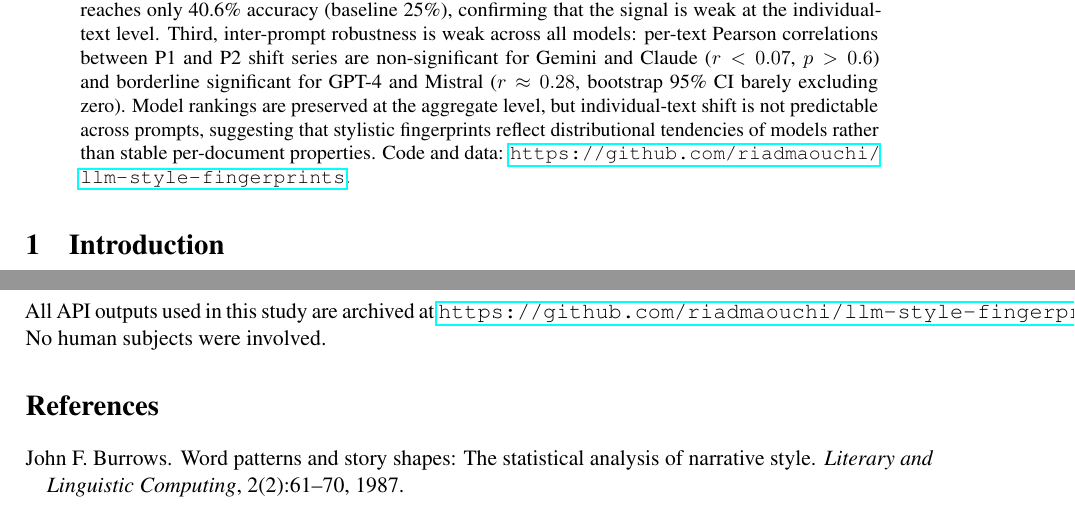
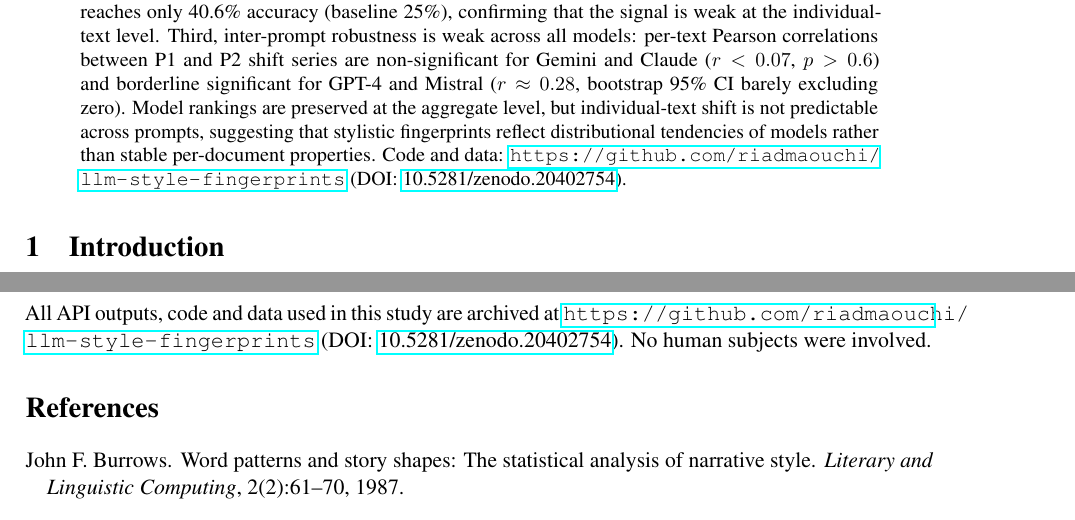
Before and after one commit to riadmaouchi/llm-style-fingerprints, a LaTeX paper (paper/main.tex): two parts of pages 1 and 6 of 7, joined at a grey line, cut so that both start at the same text. Compiled offline with pdfLaTeX.

Commit message:
Add Zenodo DOI 10.5281/zenodo.20402754

```diff
--- a/paper/main.tex
+++ b/paper/main.tex
@@ -52,7 +52,7 @@ Model rankings are preserved at the aggregate level,
 but individual-text shift is not predictable across prompts,
 suggesting that stylistic fingerprints reflect distributional tendencies
 of models rather than stable per-document properties.
-Code and data: \url{https://github.com/riadmaouchi/llm-style-fingerprints}.
+Code and data: \url{https://github.com/riadmaouchi/llm-style-fingerprints} (DOI: \href{https://doi.org/10.5281/zenodo.20402754}{10.5281/zenodo.20402754}).
 \end{abstract}
 
 % ─────────────────────────────────────────────
@@ -443,8 +443,9 @@ predictors for individual texts.
 
 % ─────────────────────────────────────────────
 \section*{Acknowledgements}
-All API outputs used in this study are archived at
-\url{https://github.com/riadmaouchi/llm-style-fingerprints}.
+All API outputs, code and data used in this study are archived at
+\url{https://github.com/riadmaouchi/llm-style-fingerprints}
+(DOI: \href{https://doi.org/10.5281/zenodo.20402754}{10.5281/zenodo.20402754}).
 No human subjects were involved.
 
 % ─────────────────────────────────────────────
```
Also changed, not shown: README.md.
